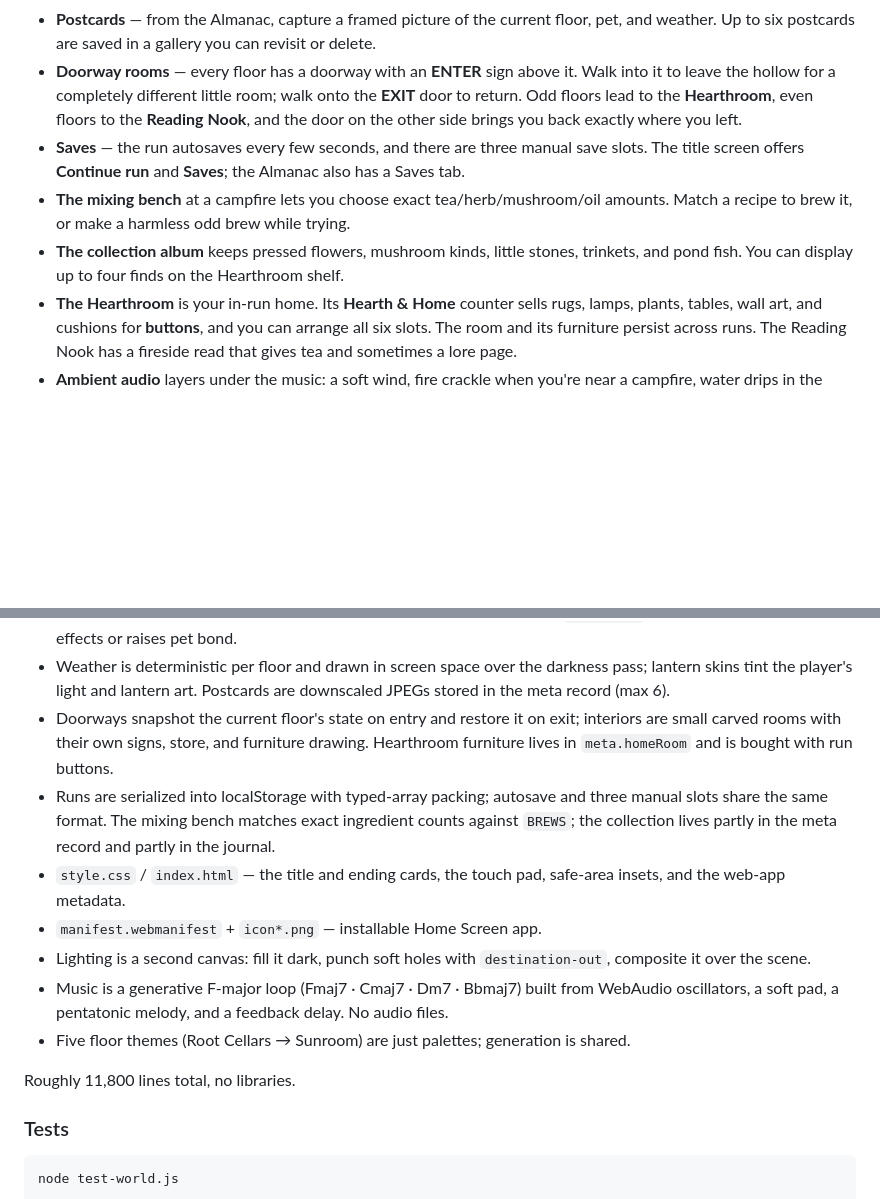
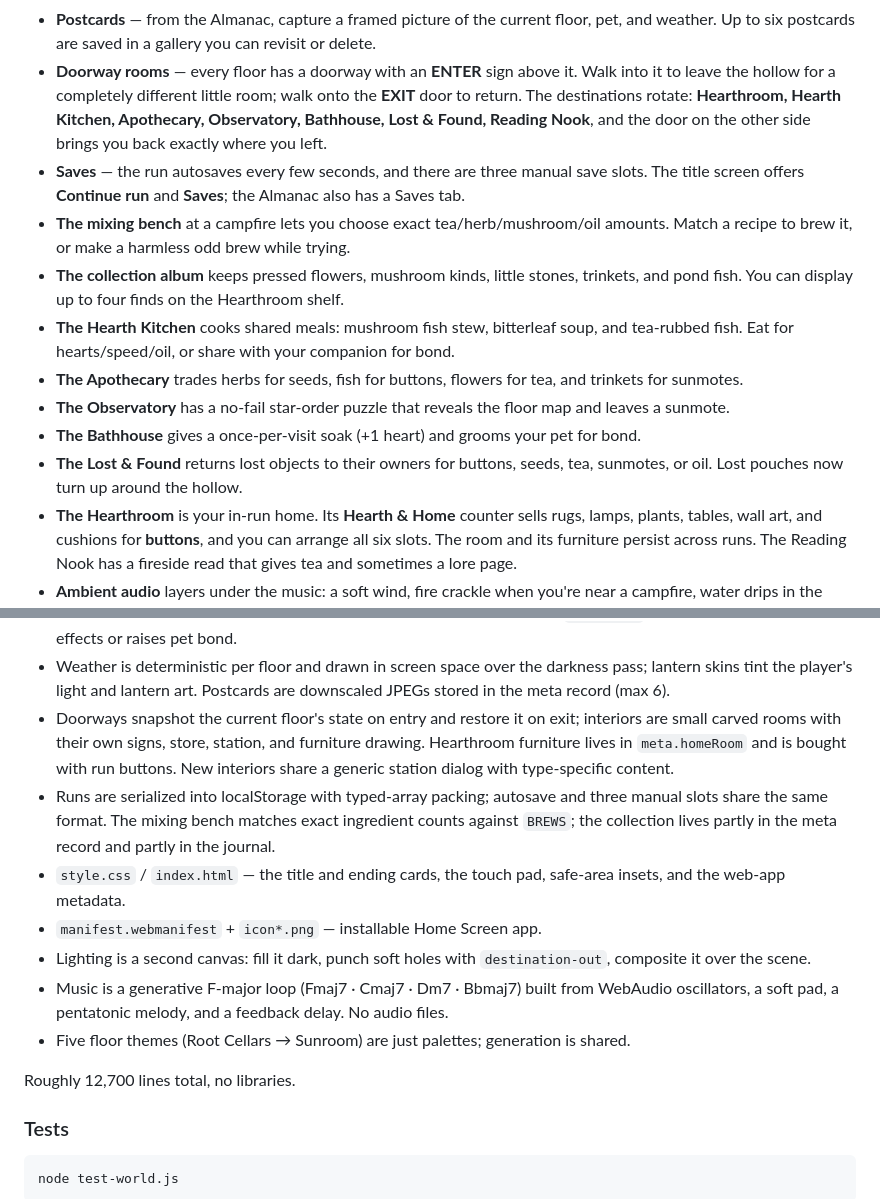
Before and after one commit to Blakells/lantern-hollow, a Markdown page: README.md, 2 parts joined by grey strips. GitHub-like rendering; blank space fills up the shorter version.

Commit message:
Add five new doorway rooms, kitchen meals, and lost-and-found stories

```diff
--- a/README.md
+++ b/README.md
@@ -189,14 +195,24 @@ the dark, the lantern oil is always running low, and the local grumbles are havi
   weather. Up to six postcards are saved in a gallery you can revisit or delete.
 - **Doorway rooms** — every floor has a doorway with an **ENTER** sign above it. Walk into
   it to leave the hollow for a completely different little room; walk onto the **EXIT**
-  door to return. Odd floors lead to the **Hearthroom**, even floors to the **Reading
-  Nook**, and the door on the other side brings you back exactly where you left.
+  door to return. The destinations rotate: **Hearthroom, Hearth Kitchen, Apothecary,
+  Observatory, Bathhouse, Lost & Found, Reading Nook**, and the door on the other side
+  brings you back exactly where you left.
 - **Saves** — the run autosaves every few seconds, and there are three manual save slots.
   The title screen offers **Continue run** and **Saves**; the Almanac also has a Saves tab.
 - **The mixing bench** at a campfire lets you choose exact tea/herb/mushroom/oil amounts.
   Match a recipe to brew it, or make a harmless odd brew while trying.
 - **The collection album** keeps pressed flowers, mushroom kinds, little stones, trinkets,
   and pond fish. You can display up to four finds on the Hearthroom shelf.
+- **The Hearth Kitchen** cooks shared meals: mushroom fish stew, bitterleaf soup, and
+  tea-rubbed fish. Eat for hearts/speed/oil, or share with your companion for bond.
+- **The Apothecary** trades herbs for seeds, fish for buttons, flowers for tea, and
+  trinkets for sunmotes.
+- **The Observatory** has a no-fail star-order puzzle that reveals the floor map and
+  leaves a sunmote.
+- **The Bathhouse** gives a once-per-visit soak (+1 heart) and grooms your pet for bond.
+- **The Lost & Found** returns lost objects to their owners for buttons, seeds, tea,
+  sunmotes, or oil. Lost pouches now turn up around the hollow.
 - **The Hearthroom** is your in-run home. Its **Hearth & Home** counter sells rugs, lamps,
   plants, tables, wall art, and cushions for **buttons**, and you can arrange all six slots.
   The room and its furniture persist across runs. The Reading Nook has a fireside read that
@@ -329,8 +345,9 @@ is cosmetic and not real security.
   lantern skins tint the player's light and lantern art. Postcards are downscaled JPEGs
   stored in the meta record (max 6).
 - Doorways snapshot the current floor's state on entry and restore it on exit; interiors are
-  small carved rooms with their own signs, store, and furniture drawing. Hearthroom furniture
-  lives in `meta.homeRoom` and is bought with run buttons.
+  small carved rooms with their own signs, store, station, and furniture drawing. Hearthroom
+  furniture lives in `meta.homeRoom` and is bought with run buttons. New interiors share a
+  generic station dialog with type-specific content.
 - Runs are serialized into localStorage with typed-array packing; autosave and three manual
   slots share the same format. The mixing bench matches exact ingredient counts against
   `BREWS`; the collection lives partly in the meta record and partly in the journal.
@@ -343,7 +360,7 @@ is cosmetic and not real security.
   oscillators, a soft pad, a pentatonic melody, and a feedback delay. No audio files.
 - Five floor themes (Root Cellars → Sunroom) are just palettes; generation is shared.
 
-Roughly 11,800 lines total, no libraries.
+Roughly 12,700 lines total, no libraries.
 
 ### Tests
 
```
Also changed, not shown: other parts of README.md (+6 -0 lines), TASKS.md (+12 -12 lines), preview-apothecary.png (added), preview-kitchen.png (added), 4 other files.
